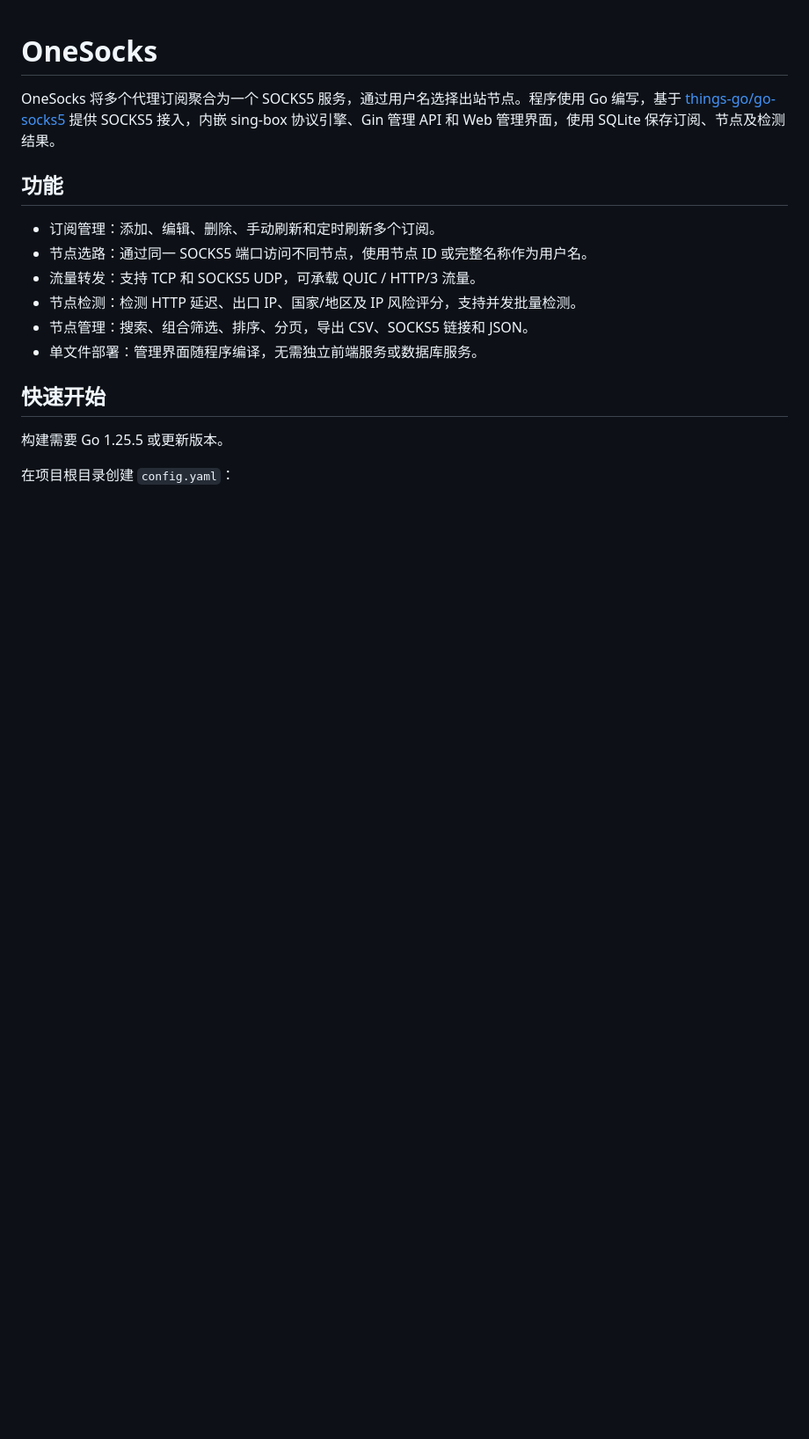
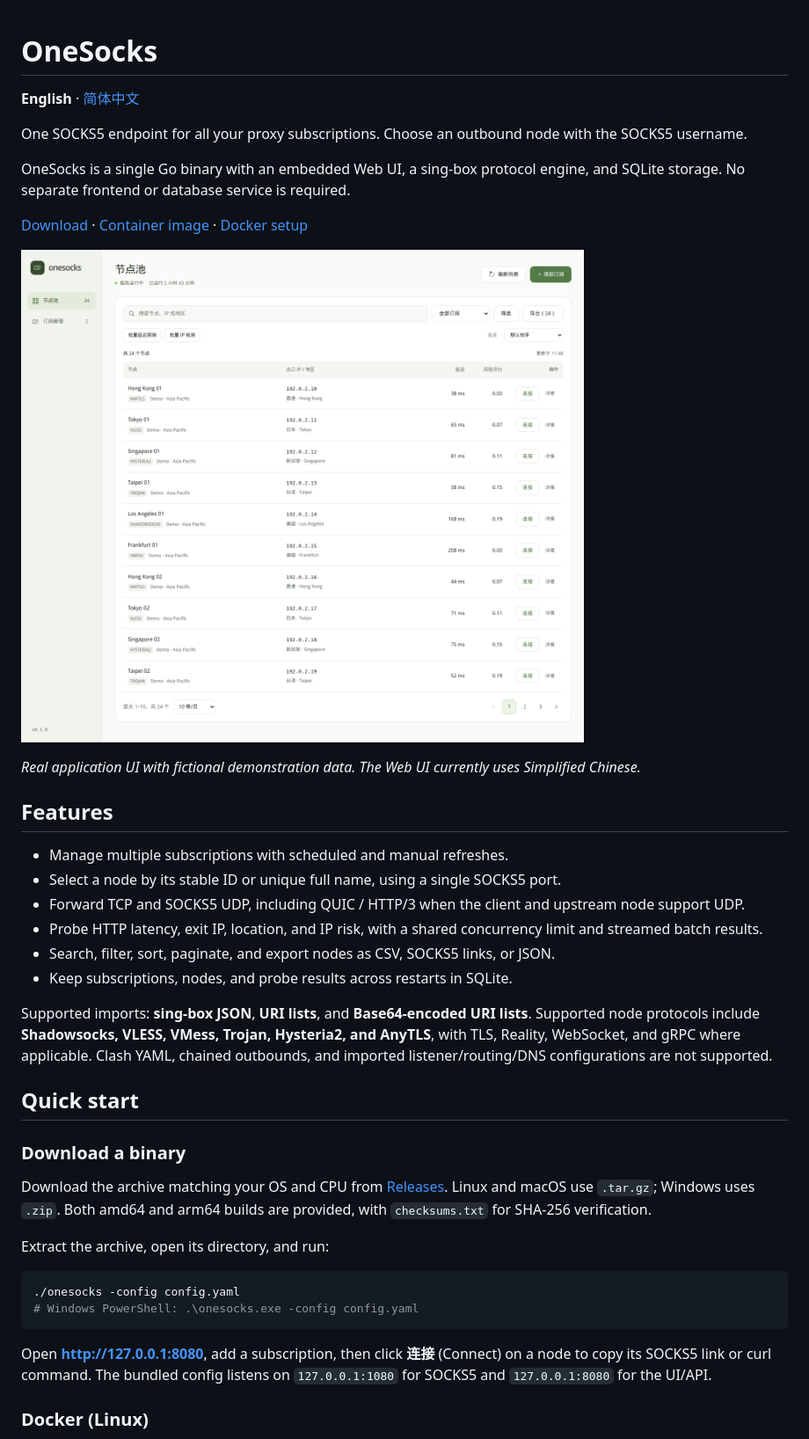
Before and after one commit to wangsendi/onesocks, a Markdown page: README.md, the part around one of its changes. Shown at 88% size. GitHub-like rendering; pictures changed too: .github/assets/nodes.png (added); blank space fills up the shorter version.

Commit message:
docs: add bilingual guides, screenshots and release packaging

````diff
--- a/README.md
+++ b/README.md
@@ -1,18 +1,42 @@
 # OneSocks
 
-OneSocks 将多个代理订阅聚合为一个 SOCKS5 服务，通过用户名选择出站节点。程序使用 Go 编写，基于 [things-go/go-socks5](https://github.com/things-go/go-socks5) 提供 SOCKS5 接入，内嵌 sing-box 协议引擎、Gin 管理 API 和 Web 管理界面，使用 SQLite 保存订阅、节点及检测结果。
+**English** · [简体中文](README.zh-CN.md)
 
-## 功能
+One SOCKS5 endpoint for all your proxy subscriptions. Choose an outbound node with the SOCKS5 username.
 
-- 订阅管理：添加、编辑、删除、手动刷新和定时刷新多个订阅。
-- 节点选路：通过同一 SOCKS5 端口访问不同节点，使用节点 ID 或完整名称作为用户名。
-- 流量转发：支持 TCP 和 SOCKS5 UDP，可承载 QUIC / HTTP/3 流量。
-- 节点检测：检测 HTTP 延迟、出口 IP、国家/地区及 IP 风险评分，支持并发批量检测。
-- 节点管理：搜索、组合筛选、排序、分页，导出 CSV、SOCKS5 链接和 JSON。
-- 单文件部署：管理界面随程序编译，无需独立前端服务或数据库服务。
+OneSocks is a single Go binary with an embedded Web UI, a sing-box protocol engine, and SQLite storage. No separate frontend or database service is required.
 
-## 快速开始
+[Download](https://github.com/wangsendi/onesocks/releases/latest) · [Container image](https://github.com/wangsendi/onesocks/pkgs/container/onesocks) · [Docker setup](#docker-linux)
 
-构建需要 Go 1.25.5 或更新版本。
+![OneSocks node list with latency, exit IP, filters and pagination](.github/assets/nodes.png)
 
-在项目根目录创建 `config.yaml`：
+*Real application UI with fictional demonstration data. The Web UI currently uses Simplified Chinese.*
+
+## Features
+
+- Manage multiple subscriptions with scheduled and manual refreshes.
+- Select a node by its stable ID or unique full name, using a single SOCKS5 port.
+- Forward TCP and SOCKS5 UDP, including QUIC / HTTP/3 when the client and upstream node support UDP.
+- Probe HTTP latency, exit IP, location, and IP risk, with a shared concurrency limit and streamed batch results.
+- Search, filter, sort, paginate, and export nodes as CSV, SOCKS5 links, or JSON.
+- Keep subscriptions, nodes, and probe results across restarts in SQLite.
+
+Supported imports: **sing-box JSON**, **URI lists**, and **Base64-encoded URI lists**. Supported node protocols include **Shadowsocks, VLESS, VMess, Trojan, Hysteria2, and AnyTLS**, with TLS, Reality, WebSocket, and gRPC where applicable. Clash YAML, chained outbounds, and imported listener/routing/DNS configurations are not supported.
+
+## Quick start
+
+### Download a binary
+
+Download the archive matching your OS and CPU from [Releases](https://github.com/wangsendi/onesocks/releases/latest). Linux and macOS use `.tar.gz`; Windows uses `.zip`. Both amd64 and arm64 builds are provided, with `checksums.txt` for SHA-256 verification.
+
+Extract the archive, open its directory, and run:
+
+```bash
+./onesocks -config config.yaml
+# Windows PowerShell: .\onesocks.exe -config config.yaml
+```
+
+Open **<http://127.0.0.1:8080>**, add a subscription, then click **连接** (Connect) on a node to copy its SOCKS5 link or curl command. The bundled config listens on `127.0.0.1:1080` for SOCKS5 and `127.0.0.1:8080` for the UI/API.
+
+### Docker (Linux)
+
````
Also changed, not shown: other parts of README.md (+128 -127 lines), README.zh-CN.md (added, +210 -0 lines), .github/assets/connection.png (added), 7 other files.
